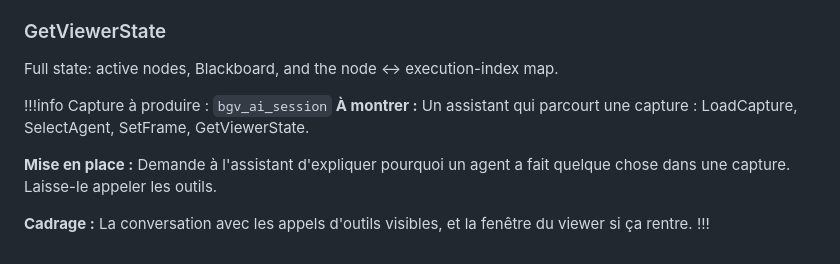
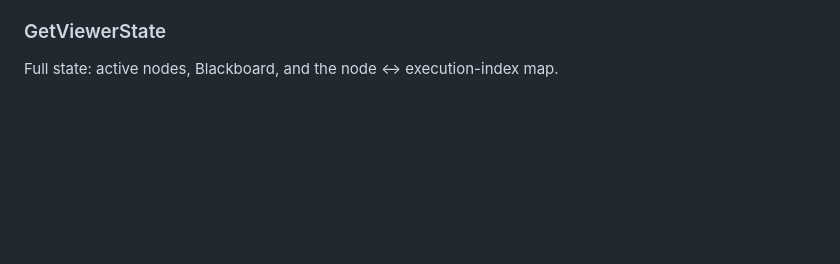
Before and after one commit to JulienPirat/btgraphviewer-docs, a Markdown page: ai-toolset.md, the part around one of its changes. GitHub-like rendering; blank space fills up the shorter version.

```diff
--- a/ai-toolset.md
+++ b/ai-toolset.md
@@ -50,11 +52,3 @@ Reports where the timeline sits.
 ### GetViewerState
 
 Full state: active nodes, Blackboard, and the node ↔ execution-index map.
-
-!!!info Capture à produire : `bgv_ai_session`
-**À montrer :** Un assistant qui parcourt une capture : LoadCapture, SelectAgent, SetFrame, GetViewerState.
-
-**Mise en place :** Demande à l'assistant d'expliquer pourquoi un agent a fait quelque chose dans une capture. Laisse-le appeler les outils.
-
-**Cadrage :** La conversation avec les appels d'outils visibles, et la fenêtre du viewer si ça rentre.
-!!!
```
Also changed, not shown: other parts of ai-toolset.md (+2 -0 lines), limitations.md (+6 -16 lines), read-only.md (+0 -8 lines), static/images/bgv_graph_not_found.png (added), 1 other file.
